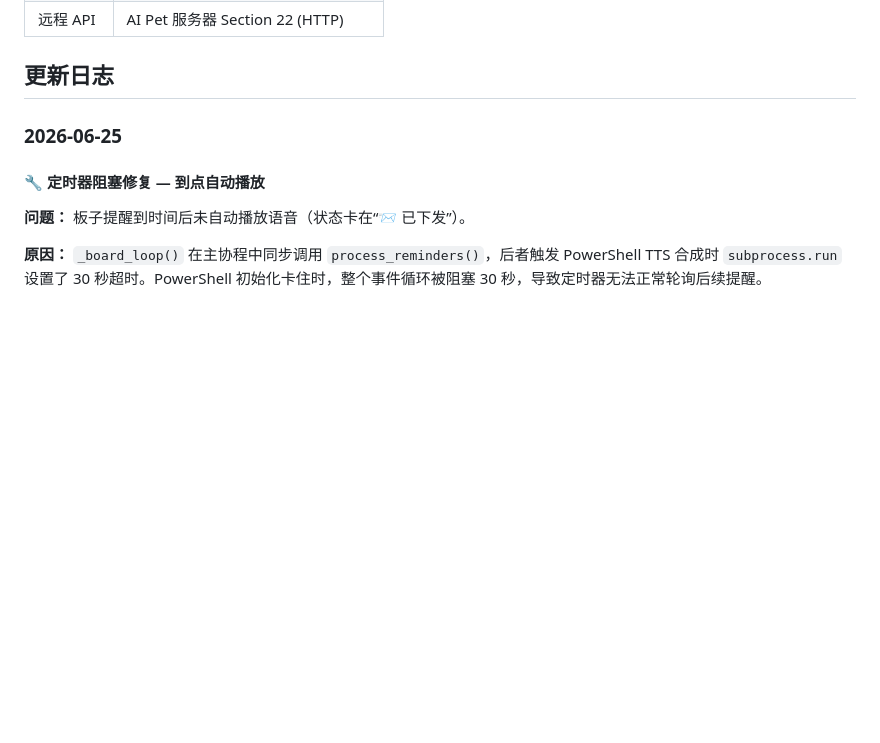
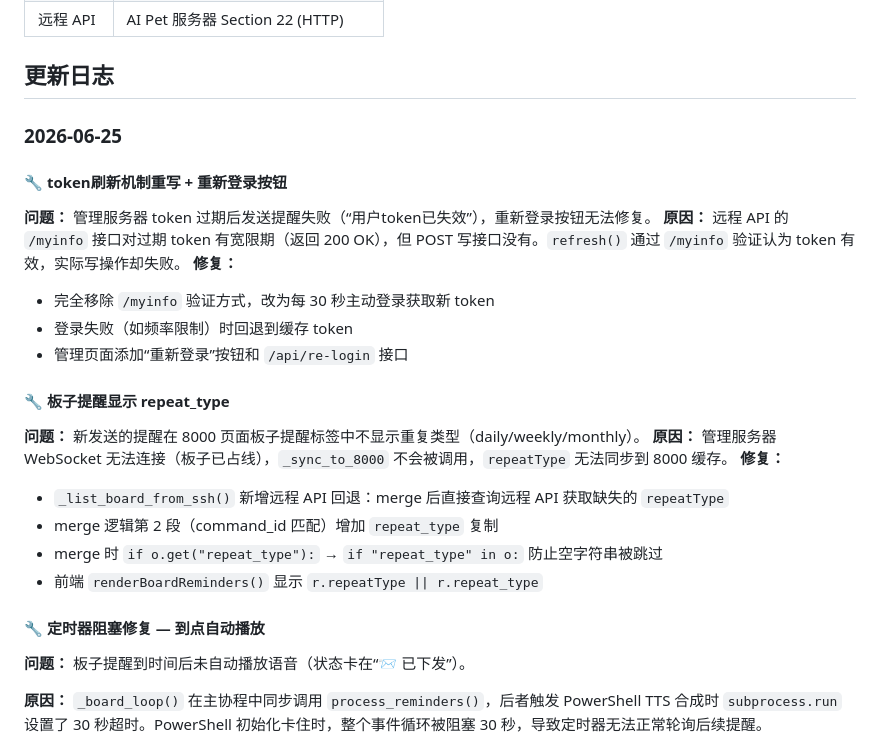
Before and after one commit to LIUZHIYON/reminder_codex, a Markdown page: README.md, the part around the change. Rendered like a GitHub page; blank space fills up the shorter version.

Commit message:
docs: 更新README，添加token刷新重写和repeat_type修复说明

```diff
--- a/README.md
+++ b/README.md
@@ -284,6 +284,23 @@ ssh cat@192.168.1.226 "sudo systemctl restart board-ws-client"
 ## 更新日志
 
 ### 2026-06-25
+#### 🔧 token刷新机制重写 + 重新登录按钮
+**问题：** 管理服务器 token 过期后发送提醒失败（“用户token已失效”），重新登录按钮无法修复。
+**原因：** 远程 API 的 `/myinfo` 接口对过期 token 有宽限期（返回 200 OK），但 POST 写接口没有。`refresh()` 通过 `/myinfo` 验证认为 token 有效，实际写操作却失败。
+**修复：**
+- 完全移除 `/myinfo` 验证方式，改为每 30 秒主动登录获取新 token
+- 登录失败（如频率限制）时回退到缓存 token
+- 管理页面添加“重新登录”按钮和 `/api/re-login` 接口
+
+#### 🔧 板子提醒显示 repeat_type
+**问题：** 新发送的提醒在 8000 页面板子提醒标签中不显示重复类型（daily/weekly/monthly）。
+**原因：** 管理服务器 WebSocket 无法连接（板子已占线），`_sync_to_8000` 不会被调用，`repeatType` 无法同步到 8000 缓存。
+**修复：**
+- `_list_board_from_ssh()` 新增远程 API 回退：merge 后直接查询远程 API 获取缺失的 `repeatType`
+- merge 逻辑第 2 段（command_id 匹配）增加 `repeat_type` 复制
+- merge 时 `if o.get("repeat_type"):` → `if "repeat_type" in o:` 防止空字符串被跳过
+- 前端 `renderBoardReminders()` 显示 `r.repeatType || r.repeat_type`
+
 #### 🔧 定时器阻塞修复 — 到点自动播放
 **问题：** 板子提醒到时间后未自动播放语音（状态卡在“📨 已下发”）。
 
```
